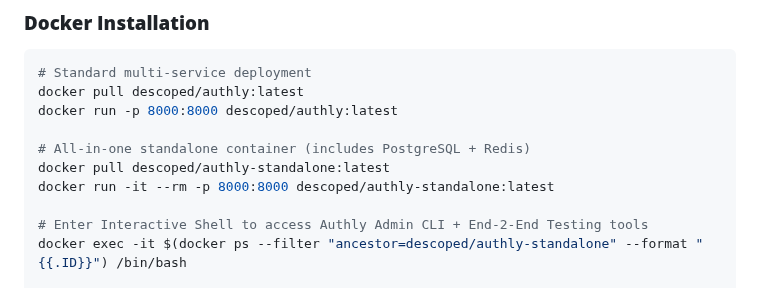
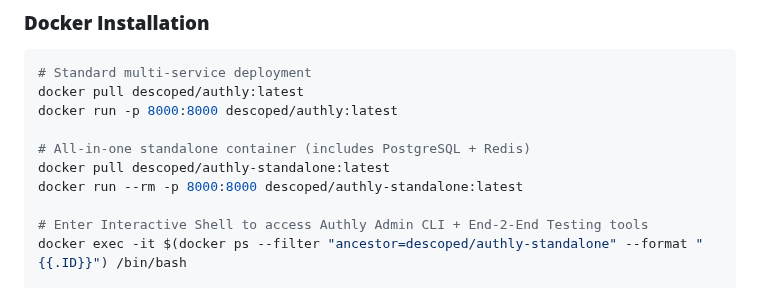
Before and after one commit to descoped/authly, a Markdown page: README.md, the part around the change. Rendered like a GitHub page.

```diff
--- a/README.md
+++ b/README.md
@@ -154,7 +154,7 @@ docker run -p 8000:8000 descoped/authly:latest
 
 # All-in-one standalone container (includes PostgreSQL + Redis)
 docker pull descoped/authly-standalone:latest
-docker run -it --rm -p 8000:8000 descoped/authly-standalone:latest
+docker run --rm -p 8000:8000 descoped/authly-standalone:latest
 
 # Enter Interactive Shell to access Authly Admin CLI + End-2-End Testing tools
 docker exec -it $(docker ps --filter "ancestor=descoped/authly-standalone" --format "{{.ID}}") /bin/bash
```
Also changed, not shown: docs/docker-standalone.md (+2 -2 lines).
